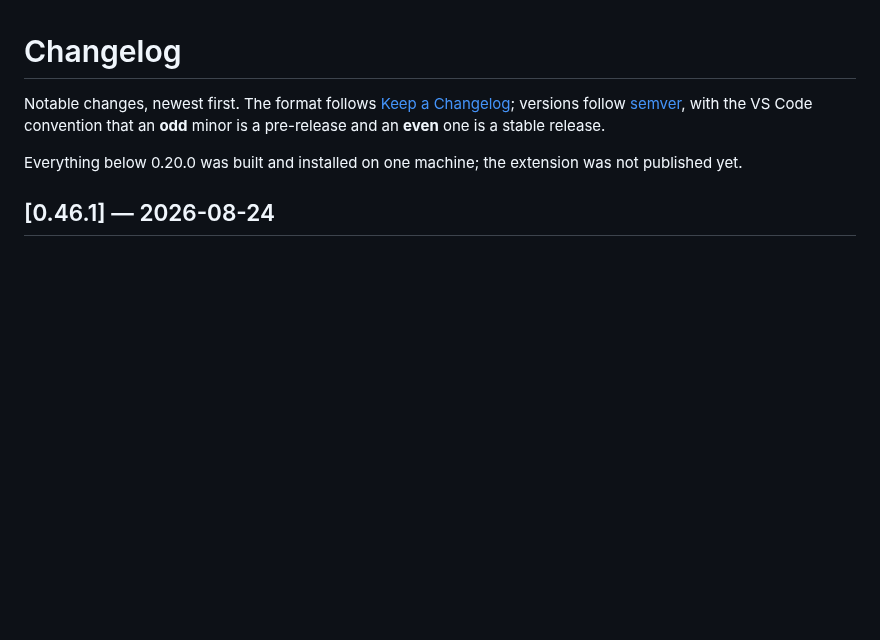
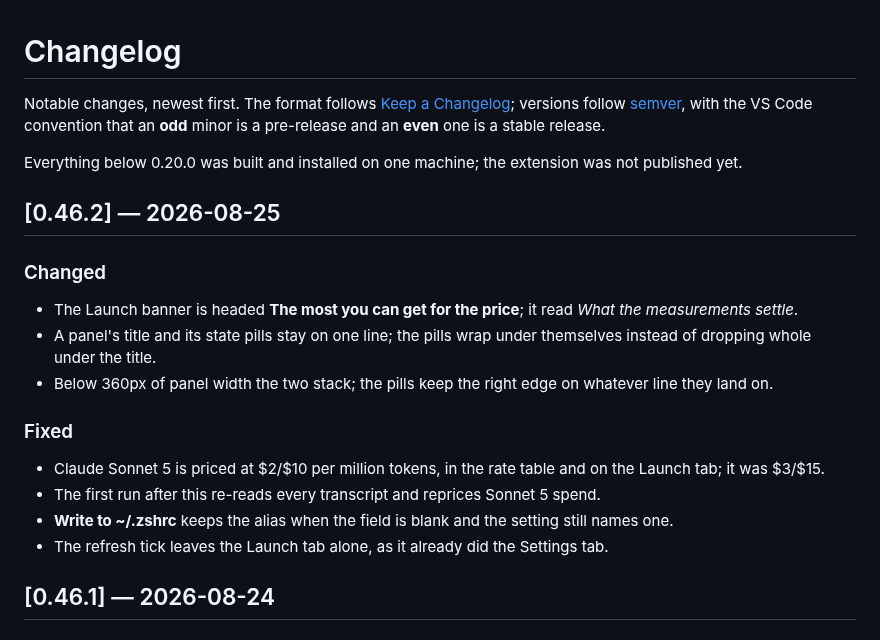
Before and after one commit to grgrwlkr/claude-dashboard-vscode, a Markdown page: CHANGELOG.md, the part around the change. GitHub-like rendering; blank space fills up the shorter version.

```diff
--- a/CHANGELOG.md
+++ b/CHANGELOG.md
@@ -7,6 +7,27 @@ is a pre-release and an **even** one is a stable release.
 
 Everything below 0.20.0 was built and installed on one machine; the extension was
 not published yet.
+
+## [0.46.2] — 2026-08-25
+
+### Changed
+
+- The Launch banner is headed **The most you can get for the price**; it read
+  *What the measurements settle*.
+- A panel's title and its state pills stay on one line; the pills wrap under
+  themselves instead of dropping whole under the title.
+- Below 360px of panel width the two stack; the pills keep the right edge on
+  whatever line they land on.
+
+### Fixed
+
+- Claude Sonnet 5 is priced at $2/$10 per million tokens, in the rate table and
+  on the Launch tab; it was $3/$15.
+- The first run after this re-reads every transcript and reprices Sonnet 5 spend.
+- **Write to ~/.zshrc** keeps the alias when the field is blank and the setting
+  still names one.
+- The refresh tick leaves the Launch tab alone, as it already did the Settings
+  tab.
 
 ## [0.46.1] — 2026-08-24
 
```
Also changed, not shown: CLAUDE.md (+8 -0 lines), README.md (+5 -3 lines), media/screenshots/launch-dark.png, media/screenshots/launch-light.png, 10 other files.
